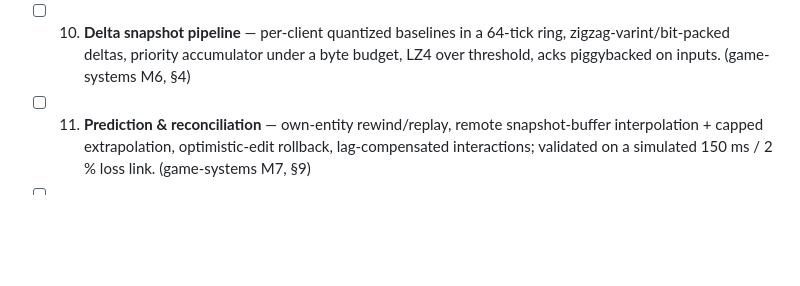
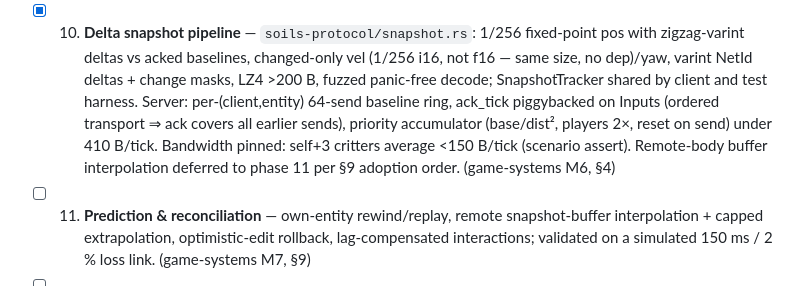
Before and after one commit to benpm/new-soils-js, a Markdown page: TODO.md, the part around the change. Drawn GitHub-style; blank space fills up the shorter version.

Commit message:
todo: check off phase 10 (delta snapshot pipeline)
Co-Authored-By: Claude Fable 5 <noreply@anthropic.com>
Claude-Session: https://claude.ai/code/session_01Xdvmv2fnaWCYJf1tm8TbTx

```diff
--- a/TODO.md
+++ b/TODO.md
@@ -68,9 +68,15 @@ Linear implementation sequence for the plans in `docs/` (`analysis.md`, `plan-ga
       property pinned: incremental == fresh full relight after an edit storm. Deferred: column
       heightmap summary (no consumer yet). (rendering §3; also closes the phase-2 note on
       light persistence)
-- [ ] 10. **Delta snapshot pipeline** — per-client quantized baselines in a 64-tick ring,
-      zigzag-varint/bit-packed deltas, priority accumulator under a byte budget, LZ4 over
-      threshold, acks piggybacked on inputs. (game-systems M6, §4)
+- [x] 10. **Delta snapshot pipeline** — `soils-protocol/snapshot.rs`: 1/256 fixed-point pos with
+      zigzag-varint deltas vs acked baselines, changed-only vel (1/256 i16, not f16 — same
+      size, no dep)/yaw, varint NetId deltas + change masks, LZ4 >200 B, fuzzed panic-free
+      decode; SnapshotTracker shared by client and test harness. Server: per-(client,entity)
+      64-send baseline ring, ack_tick piggybacked on Inputs (ordered transport ⇒ ack covers
+      all earlier sends), priority accumulator (base/dist², players 2×, reset on send) under
+      410 B/tick. Bandwidth pinned: self+3 critters average <150 B/tick (scenario assert).
+      Remote-body buffer interpolation deferred to phase 11 per §9 adoption order.
+      (game-systems M6, §4)
 - [ ] 11. **Prediction & reconciliation** — own-entity rewind/replay, remote snapshot-buffer
       interpolation + capped extrapolation, optimistic-edit rollback, lag-compensated
       interactions; validated on a simulated 150 ms / 2 % loss link. (game-systems M7, §9)
```
